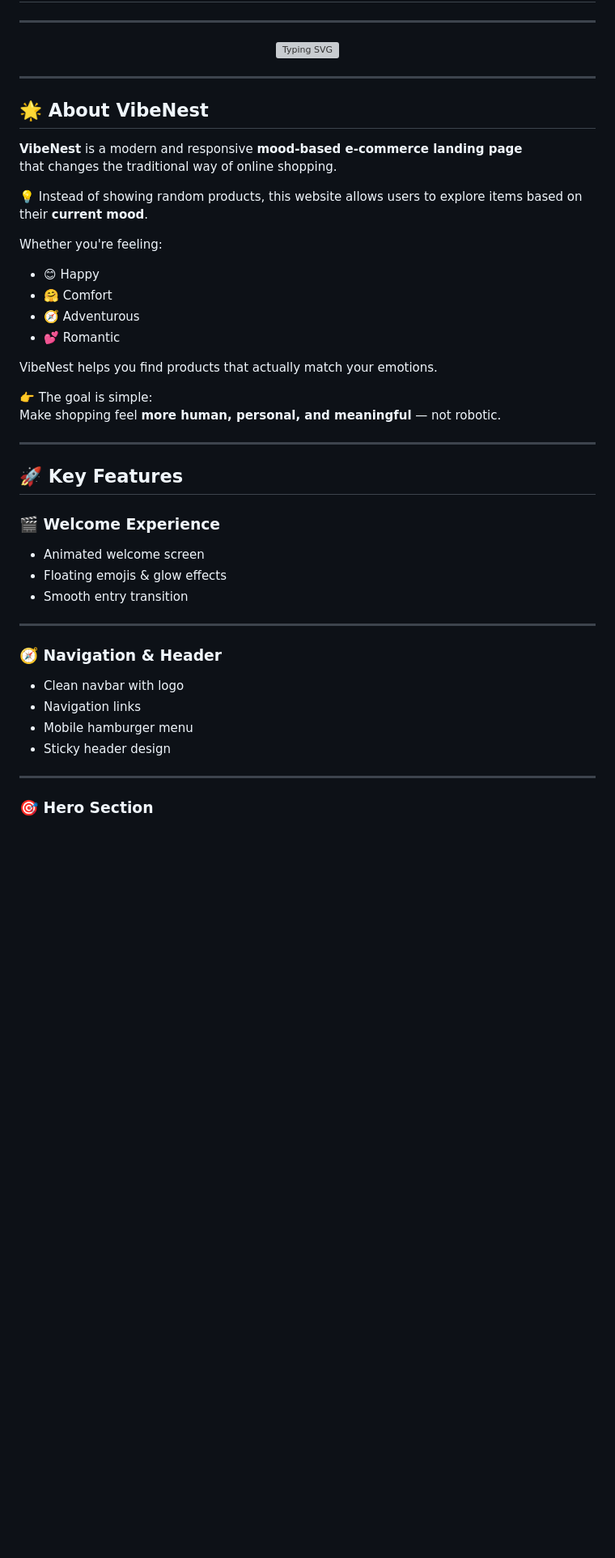
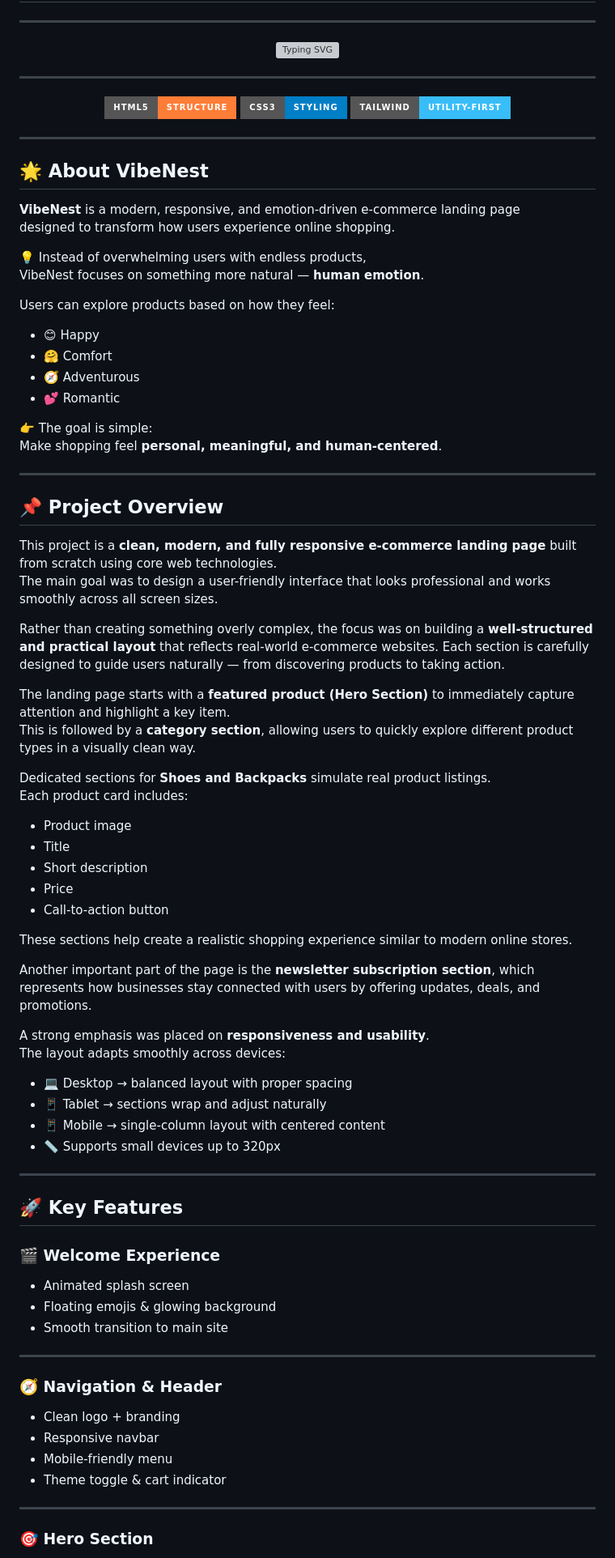
Before and after one commit to mamun657/Final-Submission, a Markdown page: README.md, the part around one of its changes. Shown at 81% size. Drawn GitHub-style; badges without logos; blank space fills up the shorter version; grey boxes are pictures that could not be loaded.

```diff
--- a/README.md
+++ b/README.md
@@ -8,46 +8,87 @@
 <p align="center">
   <img
-    src="https://readme-typing-svg.herokuapp.com?font=Fira+Code&weight=600&size=24&pause=1000&color=A855F7&center=true&vCenter=true&width=800&lines=Shop+Based+On+Your+Mood;Make+Shopping+Feel+Human;Happy+%7C+Comfort+%7C+Adventure+%7C+Romantic"
+    src="https://readme-typing-svg.herokuapp.com?font=Fira+Code&weight=700&size=28&pause=1000&color=00FFC6&center=true&vCenter=true&width=900&lines=✨+Shop+Based+On+Your+Mood;💜+Make+Shopping+Feel+Human;😊+Happy+%7C+🤗+Comfort+%7C+🧭+Adventure+%7C+💕+Romantic"
     alt="Typing SVG"
   />
 </p>
 
 ---
 
+<!-- ================= BADGES ================= -->
+<p align="center">
+  <img src="https://img.shields.io/badge/HTML5-Structure-orange?style=for-the-badge&logo=html5"/>
+  <img src="https://img.shields.io/badge/CSS3-Styling-blue?style=for-the-badge&logo=css3"/>
+  <img src="https://img.shields.io/badge/Tailwind-Utility--First-38BDF8?style=for-the-badge&logo=tailwindcss"/>
+</p>
+
+---
+
 ## 🌟 About VibeNest
 
-**VibeNest** is a modern and responsive **mood-based e-commerce landing page**
-that changes the traditional way of online shopping.
+**VibeNest** is a modern, responsive, and emotion-driven e-commerce landing page
+designed to transform how users experience online shopping.
 
-💡 Instead of showing random products, this website allows users to explore items based on their **current mood**.
+💡 Instead of overwhelming users with endless products,
+VibeNest focuses on something more natural — **human emotion**.
 
-Whether you're feeling:
+Users can explore products based on how they feel:
+
 - 😊 Happy
 - 🤗 Comfort
 - 🧭 Adventurous
 - 💕 Romantic
 
-VibeNest helps you find products that actually match your emotions.
+👉 The goal is simple:
+Make shopping feel **personal, meaningful, and human-centered**.
 
-👉 The goal is simple:
-Make shopping feel **more human, personal, and meaningful** — not robotic.
+---
+
+## 📌 Project Overview
+
+This project is a **clean, modern, and fully responsive e-commerce landing page** built from scratch using core web technologies.
+The main goal was to design a user-friendly interface that looks professional and works smoothly across all screen sizes.
+
+Rather than creating something overly complex, the focus was on building a **well-structured and practical layout** that reflects real-world e-commerce websites. Each section is carefully designed to guide users naturally — from discovering products to taking action.
+
+The landing page starts with a **featured product (Hero Section)** to immediately capture attention and highlight a key item.
+This is followed by a **category section**, allowing users to quickly explore different product types in a visually clean way.
+
+Dedicated sections for **Shoes and Backpacks** simulate real product listings.
+Each product card includes:
+- Product image
+- Title
+- Short description
+- Price
+- Call-to-action button
+
+These sections help create a realistic shopping experience similar to modern online stores.
+
+Another important part of the page is the **newsletter subscription section**, which represents how businesses stay connected with users by offering updates, deals, and promotions.
+
+A strong emphasis was placed on **responsiveness and usability**.
+The layout adapts smoothly across devices:
+
+- 💻 Desktop → balanced layout with proper spacing
+- 📱 Tablet → sections wrap and adjust naturally
+- 📱 Mobile → single-column layout with centered content
+- 📏 Supports small devices up to 320px
 
 ---
 
 ## 🚀 Key Features
 
 ### 🎬 Welcome Experience
-- Animated welcome screen
-- Floating emojis & glow effects
-- Smooth entry transition
+- Animated splash screen
+- Floating emojis & glowing background
+- Smooth transition to main site
 
 ---
 
 ### 🧭 Navigation & Header
-- Clean navbar with logo
-- Navigation links
-- Mobile hamburger menu
-- Sticky header design
+- Clean logo + branding
+- Responsive navbar
+- Mobile-friendly menu
+- Theme toggle & cart indicator
 
 ---
 
```
Also changed, not shown: other parts of README.md (+30 -105 lines).
